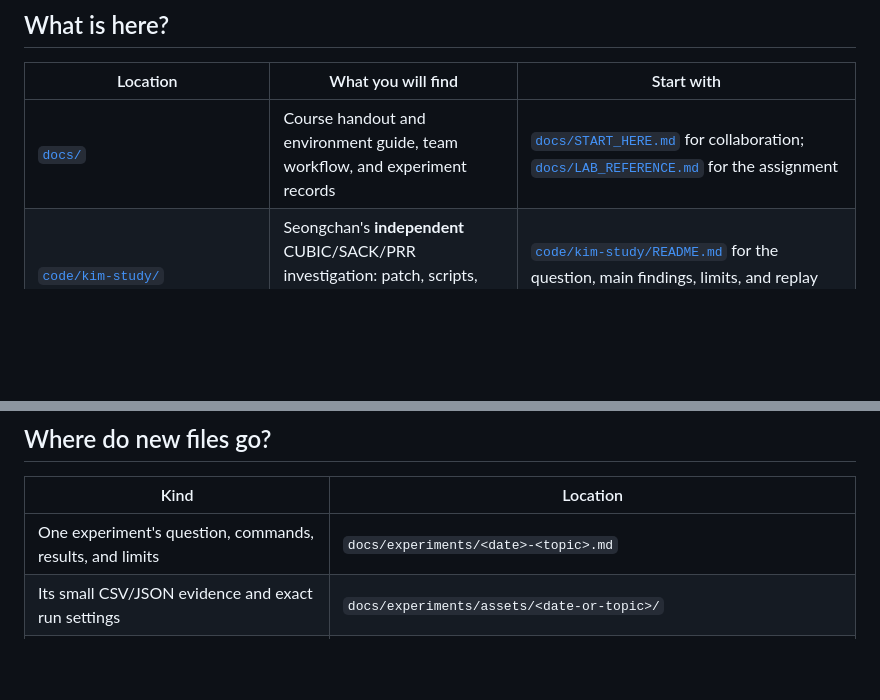
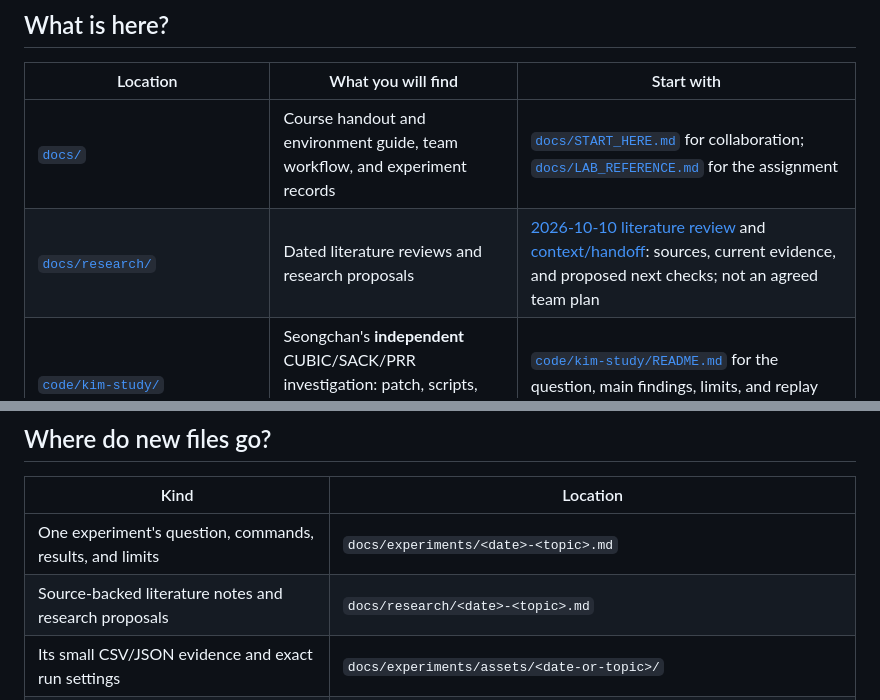
Before and after one commit to Jeongmin07/CS30401-Lab1, a Markdown page: README.md, 2 parts joined by grey strips. Rendered like a GitHub page; blank space fills up the shorter version.

Commit message:
docs: review LEO TCP literature and share research context

```diff
--- a/README.md
+++ b/README.md
@@ -7,6 +7,7 @@ This repository holds the team's shared lab work. Use the map below to find a re
 | Location | What you will find | Start with |
 | --- | --- | --- |
 | [`docs/`](docs/) | Course handout and environment guide, team workflow, and experiment records | [`docs/START_HERE.md`](docs/START_HERE.md) for collaboration; [`docs/LAB_REFERENCE.md`](docs/LAB_REFERENCE.md) for the assignment |
+| [`docs/research/`](docs/research/) | Dated literature reviews and research proposals | [2026-10-10 literature review](docs/research/20261010-leo-tcp-literature.md) and [context/handoff](docs/research/20261010-context-and-handoff.md): sources, current evidence, and proposed next checks; not an agreed team plan |
 | [`code/kim-study/`](code/kim-study/) | Seongchan's **independent** CUBIC/SACK/PRR investigation: patch, scripts, compact evidence, figures, and report draft | [`code/kim-study/README.md`](code/kim-study/README.md) for the question, main findings, limits, and replay commands |
 | [`docs/experiments/20261010-cubic-q75.md`](docs/experiments/20261010-cubic-q75.md) | A separate six-run check of the CUBIC queue-size result, including a new 75-packet condition | Read this experiment record, then its linked small data files |
 | [`shared-results/`](shared-results/) | Eight 200-second, 100-Mbit/s exploratory runs (BBR, CUBIC, NewReno, Vegas at two queue sizes) and an earlier 20-second check | Compare each run's configuration and flow summary. The newer BBR/Vegas folders contain summaries only; detailed traces are not in Git. These are **different settings** from the 10-Mbit/s CUBIC study |
@@ -25,6 +26,7 @@ The 10-Mbit/s study is research evidence, **not a team-approved final topic or s
 | Kind | Location |
 | --- | --- |
 | One experiment's question, commands, results, and limits | `docs/experiments/<date>-<topic>.md` |
+| Source-backed literature notes and research proposals | `docs/research/<date>-<topic>.md` |
 | Its small CSV/JSON evidence and exact run settings | `docs/experiments/assets/<date-or-topic>/` |
 | Reusable simulation/analysis code and ns-3 patches | `code/` |
 | Current work handoff | `docs/work/<github-login>.md` |
```
Also changed, not shown: docs/research/20261010-context-and-handoff.md (added, +83 -0 lines), docs/research/20261010-leo-tcp-literature.md (added, +142 -0 lines).
